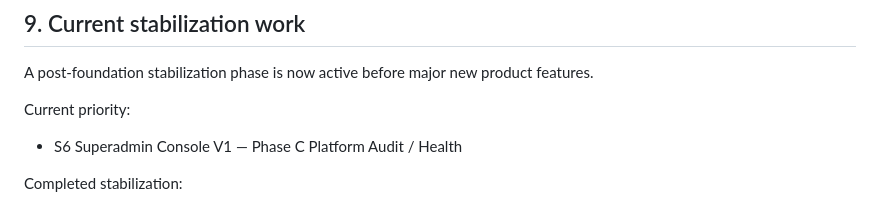
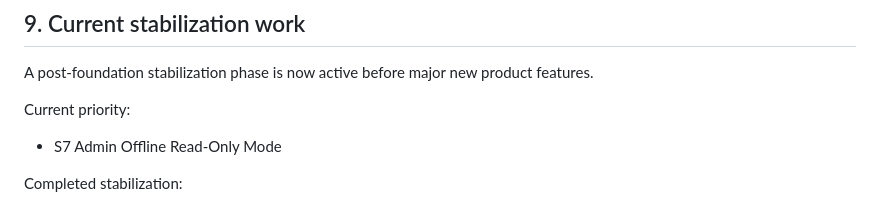
Before and after one commit to kimloor/DelightApp, a Markdown page: PROJECT.md, the part around the change. GitHub-like rendering.

Commit message:
docs: advance current priority to s7

```diff
--- a/PROJECT.md
+++ b/PROJECT.md
@@ -226,7 +226,7 @@ Key examples:
 A post-foundation stabilization phase is now active before major new product features.
 
 Current priority:
-- S6 Superadmin Console V1 — Phase C Platform Audit / Health
+- S7 Admin Offline Read-Only Mode
 
 Completed stabilization:
 - S1 Auth / Session Hardening V2
```
